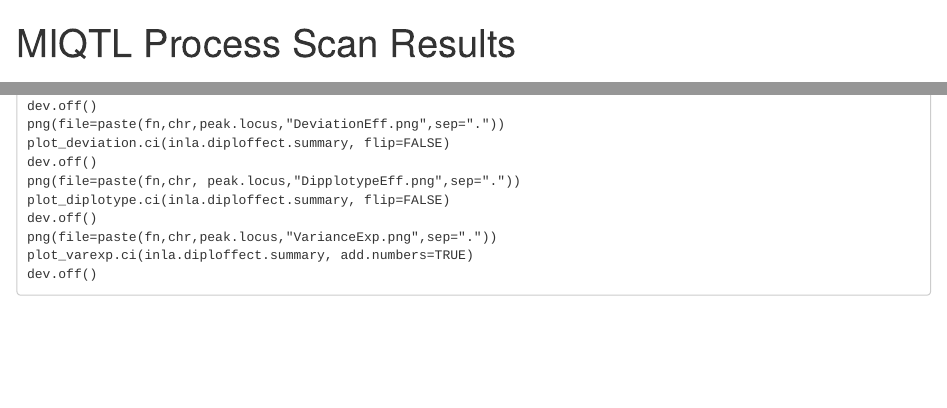
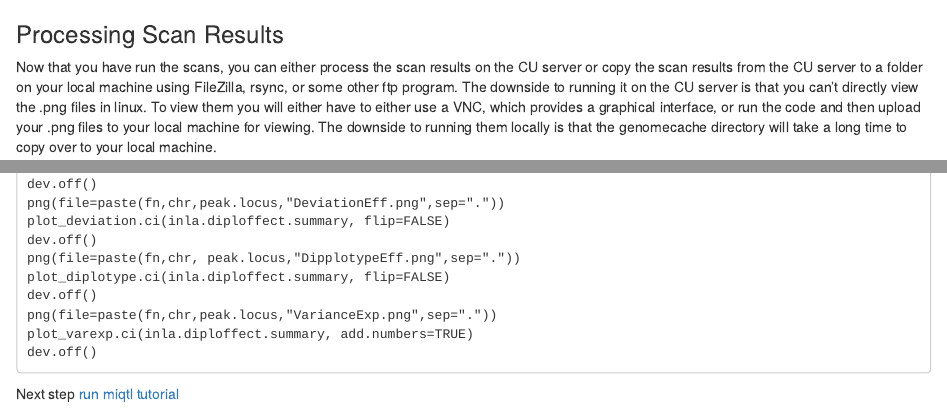
Before and after one commit to Sethupathy-Lab/MIQTL, an R Markdown document (Miqtl.ProcessScanResults.Rmd): the page in a window 1100 px wide, from its top, and a second part further down, joined at a grey line. Rendered offline with R 4.5, knitr and Pandoc, with nearby package versions.

Commit message:
Update Miqtl.ProcessScanResults.Rmd

````diff
--- a/Miqtl.ProcessScanResults.Rmd
+++ b/Miqtl.ProcessScanResults.Rmd
@@ -1,7 +1,3 @@
----
-title: "MIQTL Process Scan Results"
-output: html_document
----
 ### Processing Scan Results
 Now that you have run the scans, you can either process the scan results on the CU server or copy the scan results from the CU server to a folder on your local machine using FileZilla, rsync, or some other ftp program.  The downside to running it on the CU server is that you can't directly view the .png files in linux.  To view them you will either have to either use a VNC, which provides a graphical interface, or run the code and then upload your .png files to your local machine for viewing. The downside to running them locally is that the genomecache directory will take a long time to copy over to your local machine.
 
@@ -96,3 +92,5 @@ png(file=paste(fn,chr,peak.locus,"VarianceExp.png",sep="."))
 plot_varexp.ci(inla.diploffect.summary, add.numbers=TRUE)
 dev.off()
 ```
+
+Next step [run miqtl tutorial](https://github.com/Sethupathy-Lab/MIQTL/blob/master/Miqtl.Tutorial.Rmd)
````
